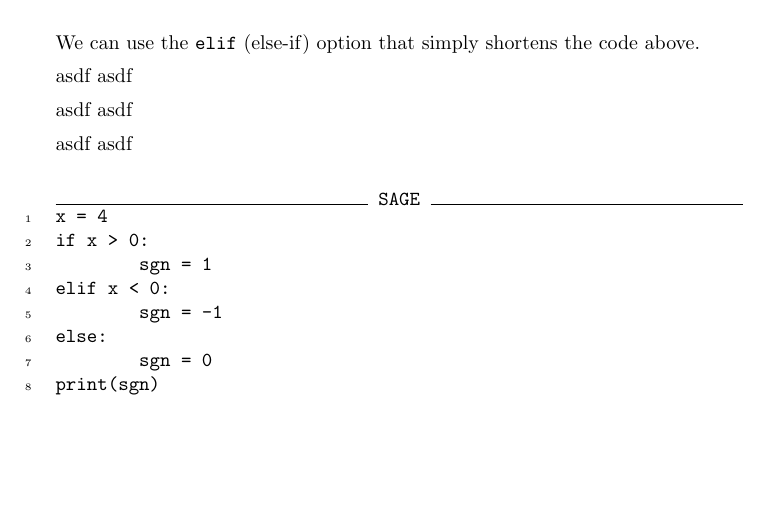
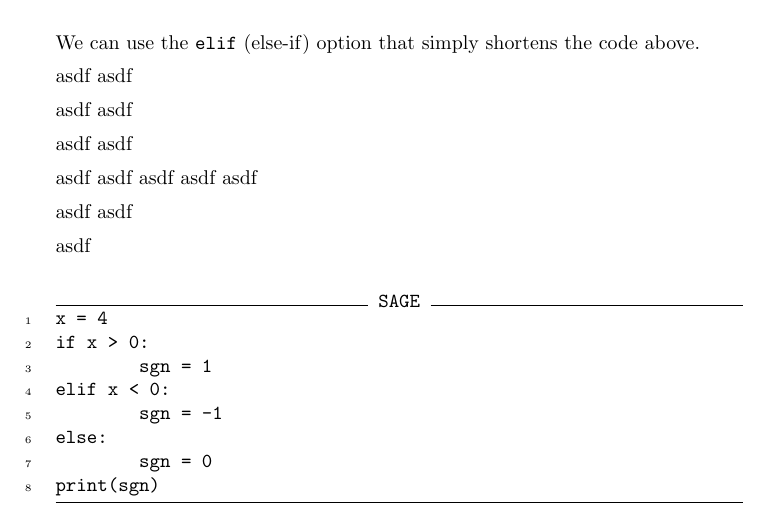
Before and after one commit to jathiel/Ximera-Xourses-NYCCT, a LaTeX document (Python/Ifelse.tex): part of page 5 of 7, cut so that both start at the same text, the shorter picture padded with empty space. Compiled offline with pdfLaTeX.

Commit message:
sagecell tests

```diff
--- a/Python/Ifelse.tex
+++ b/Python/Ifelse.tex
@@ -99,6 +99,17 @@ asdf
 asdf
 asdf
 
+asdf
+asdf
+asdf
+asdf
+asdf
+
+asdf
+asdf
+
+asdf
+
 \begin{sageCell}
 x = 4
 if x > 0:
```
